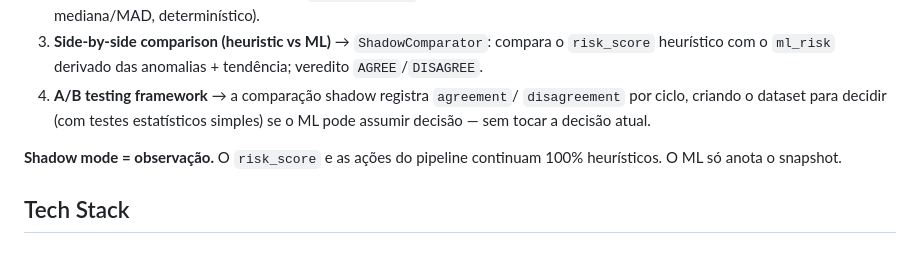
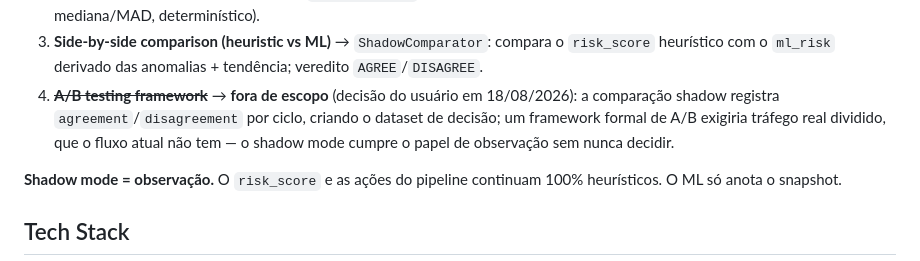
Before and after one commit to brunotrolo/Salesforce_PredictiveMonitoring, a Markdown page: docs/ML_SHADOW_MODE_SPEC.md, the part around the change. Rendered like a GitHub page.

Commit message:
docs(roadmap): A/B testing framework out of scope (user decision 18/08/2026)
Shadow mode already compares heuristic vs ML without ever deciding; formal A/B would require split real traffic. Roadmap + ML_SHADOW_MODE_SPEC updated.

```diff
--- a/docs/ML_SHADOW_MODE_SPEC.md
+++ b/docs/ML_SHADOW_MODE_SPEC.md
@@ -26,10 +26,11 @@ substituir a heurística:
 3. **Side-by-side comparison (heuristic vs ML)** → `ShadowComparator`:
    compara o `risk_score` heurístico com o `ml_risk` derivado das anomalias +
    tendência; veredito `AGREE`/`DISAGREE`.
-4. **A/B testing framework** → a comparação shadow registra `agreement`/
-   `disagreement` por ciclo, criando o dataset para decidir (com testes
-   estatísticos simples) se o ML pode assumir decisão — sem tocar a decisão
-   atual.
+4. ~~**A/B testing framework**~~ → **fora de escopo** (decisão do usuário em
+   18/08/2026): a comparação shadow registra `agreement`/`disagreement` por
+   ciclo, criando o dataset de decisão; um framework formal de A/B exigiria
+   tráfego real dividido, que o fluxo atual não tem — o shadow mode cumpre o
+   papel de observação sem nunca decidir.
 
 **Shadow mode = observação.** O `risk_score` e as ações do pipeline continuam
 100% heurísticos. O ML só anota o snapshot.
```
Also changed, not shown: PROJECT_ROADMAP_MASTER.md (+3 -3 lines).
